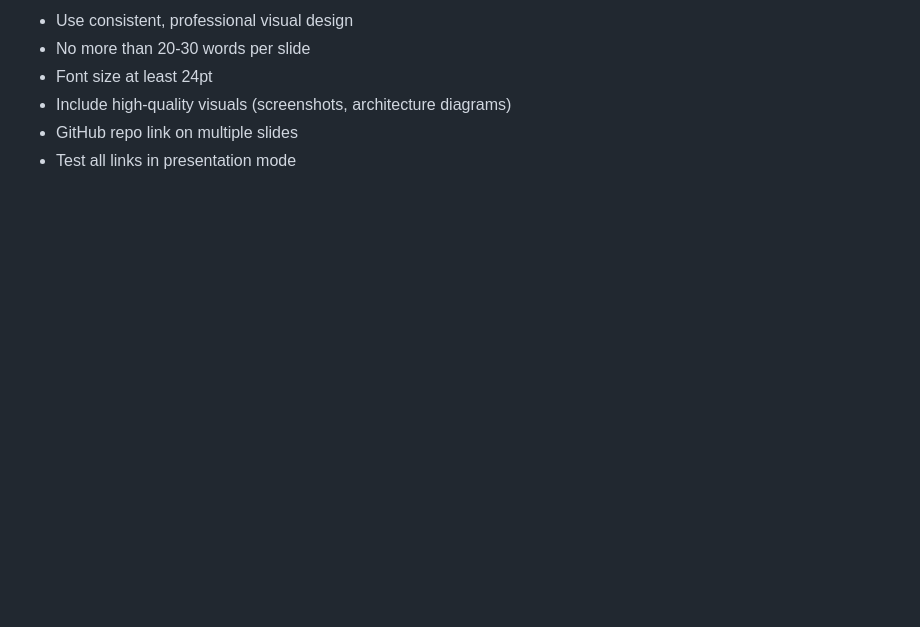
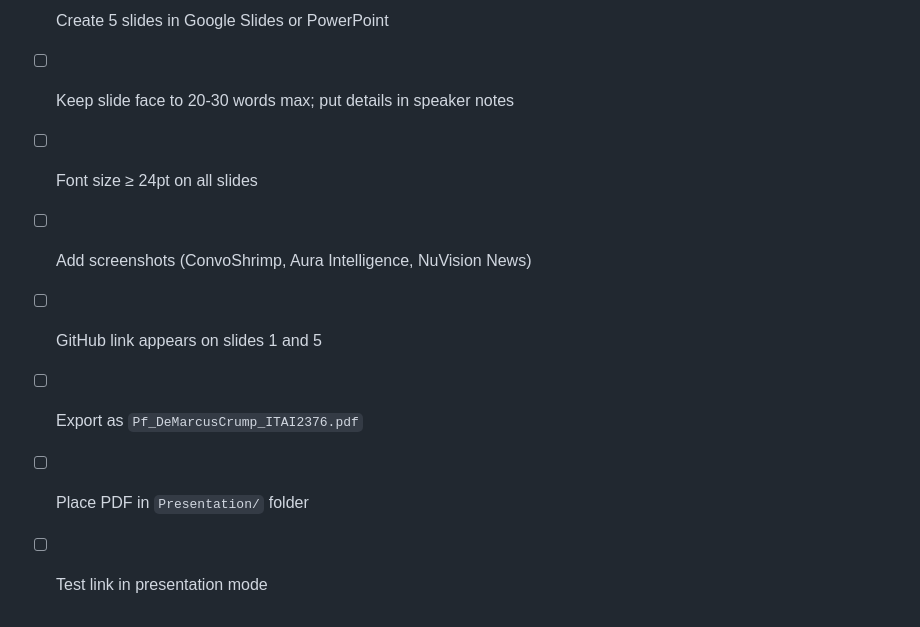
Before and after one commit to crumpdemarcus/Applied-AI-Portfolio, a Markdown page: Presentation/PRESENTATION_OUTLINE.md, the part around one of its changes. Rendered like a GitHub page; blank space fills up the shorter version.

```diff
--- a/Presentation/PRESENTATION_OUTLINE.md
+++ b/Presentation/PRESENTATION_OUTLINE.md
@@ -89,7 +123,9 @@ Growth trajectory: From running pretrained models → building production full-s
 
-- Use consistent, professional visual design
-- No more than 20-30 words per slide
-- Font size at least 24pt
-- Include high-quality visuals (screenshots, architecture diagrams)
-- GitHub repo link on multiple slides
-- Test all links in presentation mode
+- [ ] Create 5 slides in Google Slides or PowerPoint
+- [ ] Keep slide face to 20-30 words max; put details in speaker notes
+- [ ] Font size ≥ 24pt on all slides
+- [ ] Add screenshots (ConvoShrimp, Aura Intelligence, NuVision News)
+- [ ] GitHub link appears on slides 1 and 5
+- [ ] Export as `Pf_DeMarcusCrump_ITAI2376.pdf`
+- [ ] Place PDF in `Presentation/` folder
+- [ ] Test link in presentation mode
```
Also changed, not shown: other parts of Presentation/PRESENTATION_OUTLINE.md (+90 -56 lines).
